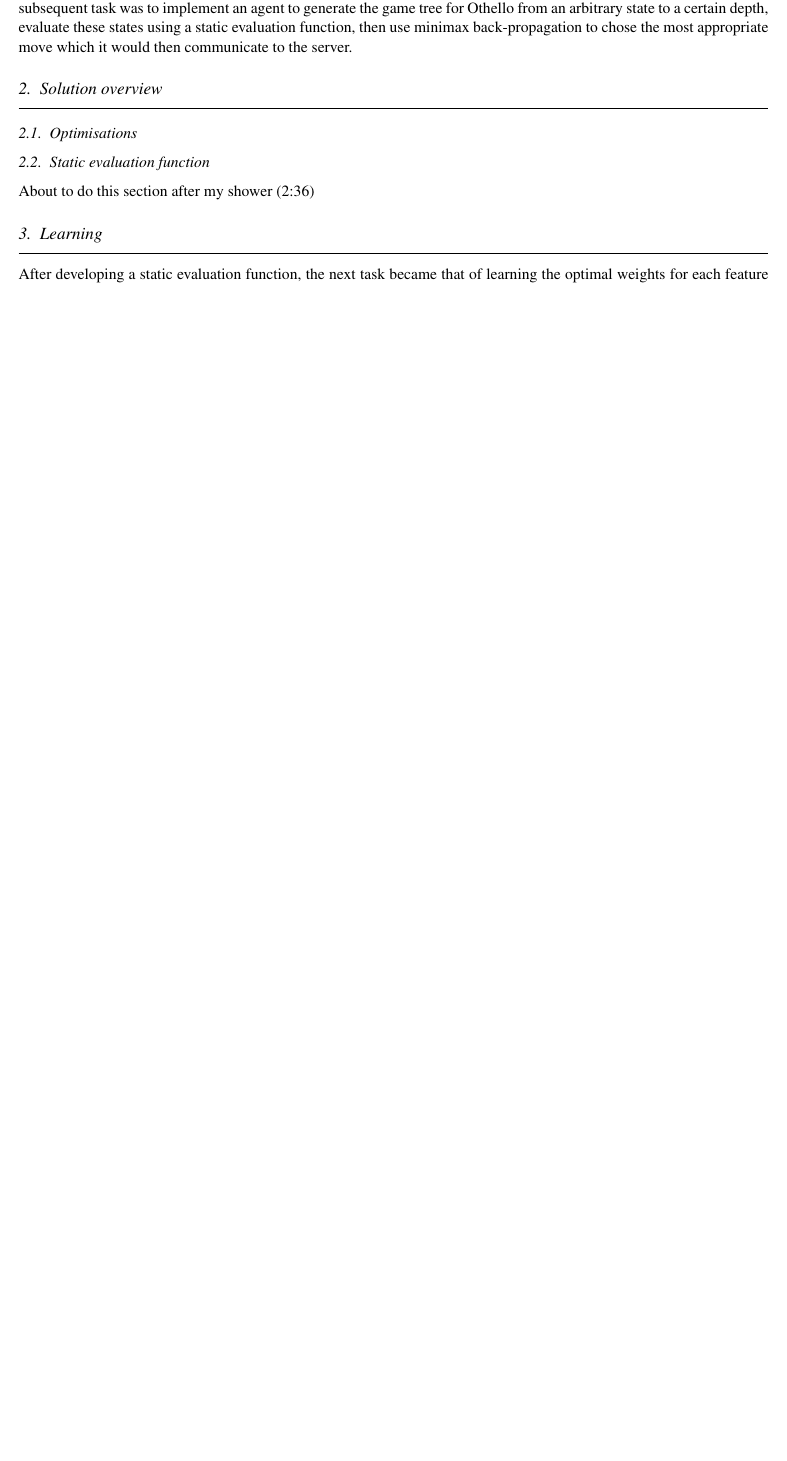
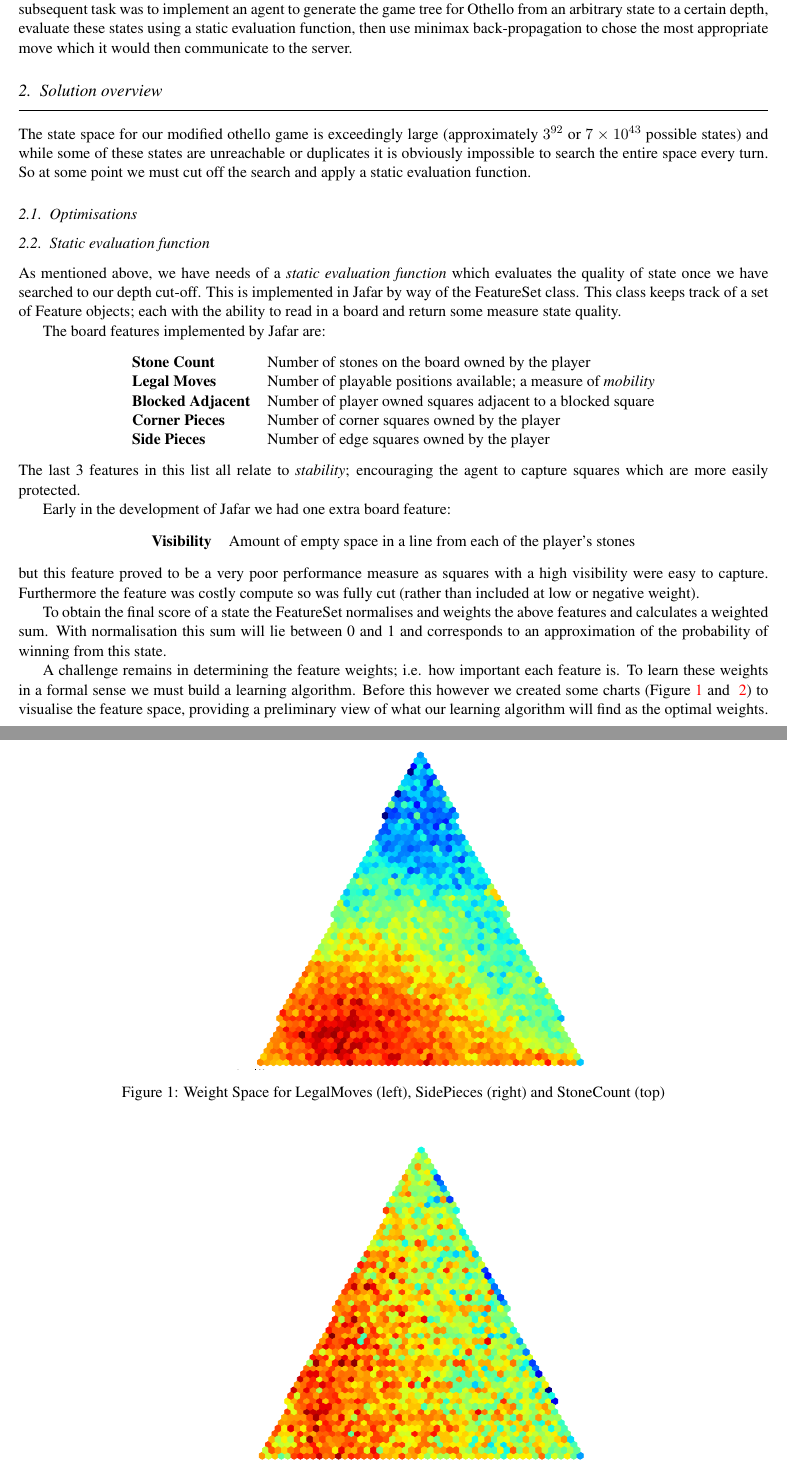
Before and after one commit to nelfin/othello, a LaTeX paper (Report/report.tex): part of page 2 of 7 before the commit and two parts of pages 2 and 3 of 8 after it, the two joined at a grey line, cut so that both start at the same text, the shorter picture padded with empty space. Compiled offline with pdfLaTeX.

Commit message:
More Reporting
Feature weights all done

```diff
--- a/Report/report.tex
+++ b/Report/report.tex
@@ -85,6 +88,13 @@ then communicate to the server.
 \label{sec:solution_overview}
 %%A minimax agent with a static evaluation function.
 
+%Wrote this for Static eval but realised it should go here in the explanation of
+% minimax
+The state space for our modified othello game is exceedingly large (approximately
+$3^{92}$ or $7 \times 10^{43}$ possible states) and while some of these states are
+unreachable or duplicates it is obviously impossible to search the entire space every turn.
+So at some point we must cut off the search and apply a static evaluation function.
+
 %%I feel as though these should be sub-headings. feel free to change back if disagree
 \subsection{Optimisations}
 \label{sub:optimisations}
@@ -93,4 +103,48 @@ then communicate to the server.
 \subsection{Static evaluation function}
 \label{sub:eval_func}
 %% Necessity of a static evaluation function, features used, etc
-About to do this section after my shower (2:36)
+As mentioned above, we have needs of a \emph{static evaluation function} which
+evaluates the quality of state once we have searched to our depth cut-off.
+This is implemented in Jafar by way of the FeatureSet class. This class keeps
+track of a set of Feature objects; each with the ability to read in a board and
+return some measure state quality.
+
+The board features implemented by Jafar are:
+\begin{center}\begin{tabular}{l l}
+\textbf{Stone Count} & Number of stones on the board owned by the player\\
+\textbf{Legal Moves} & Number of playable positions available; a measure of \emph{mobility}\\
+\textbf{Blocked Adjacent} & Number of player owned squares adjacent to a blocked square\\
+\textbf{Corner Pieces} & Number of corner squares owned by the player\\
+\textbf{Side Pieces} & Number of edge squares owned by the player\\
+\end{tabular}\end{center}
+The last 3 features in this list all relate to \emph{stability}; encouraging the
+agent to capture squares which are more easily protected.
+
+Early in the development of Jafar we had one extra board feature:
+\begin{center}\begin{tabular}{l l}
+\textbf{Visibility} & Amount of empty space in a line from each of the player's stones\\
+\end{tabular}\end{center}
+but this feature proved to be a very poor performance measure as squares with a high
+visibility were easy to capture. Furthermore the feature was costly compute
+so was fully cut (rather than included at low or negative weight).
+
+To obtain the final score of a state the FeatureSet normalises and weights the
+above features and calculates a weighted sum. With normalisation this sum will lie
+between 0 and 1 and corresponds to an approximation of the probability of winning from this state.
+
+A challenge remains in determining the feature weights; i.e. how important each
+feature is. To learn these weights in a formal sense we must build a learning algorithm.
+Before this however we created some charts (Figure~\ref{fig:triangle1} and ~\ref{fig:triangle2})
+to visualise the feature space, providing a preliminary view of what our learning algorithm will find as the optimal weights.
+
+\begin{figure}[H]
+  \centering
+   \includegraphics[trim= 12cm 4.45cm 23cm 8cm, clip, height=8cm]{../Graphs/LegalMoves_Count_SidePieces_Triangle.pdf}
+  \caption{Weight Space for LegalMoves (left), SidePieces (right) and StoneCount (top)}
+  \label{fig:triangle1}
+\end{figure}
+
+\begin{figure}[H]
+  \centering
+  \includegraphics[trim= 12cm 4.45cm 23cm 8cm, clip, height=8cm]{../Graphs/LegalMoves_BlockedAdjacent_SidePieces_Triangle.pdf}
+  \caption{Weight Space for LegalMoves (left), SidePieces (right) and BlockedAdjacent (top)}
@@ -97,5 +164,3 @@ About to do this section after my shower (2:36)
 \section{Learning}
 \label{sec:learning}
 
-After developing a static evaluation function, the next task became that of
-learning the optimal weights for each feature that would provide us the with
```
Also changed, not shown: Report/report.tex (23 more changed lines).
